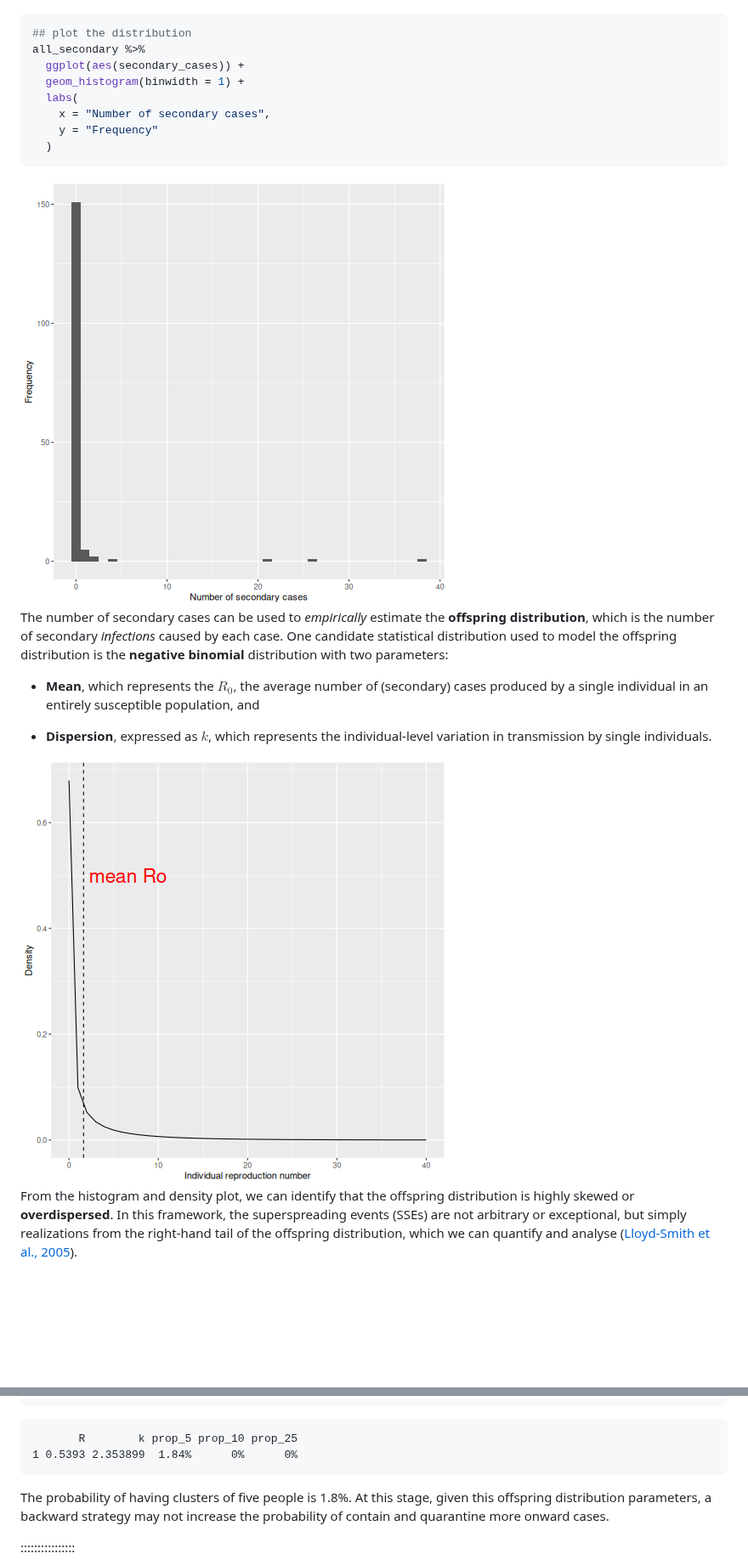
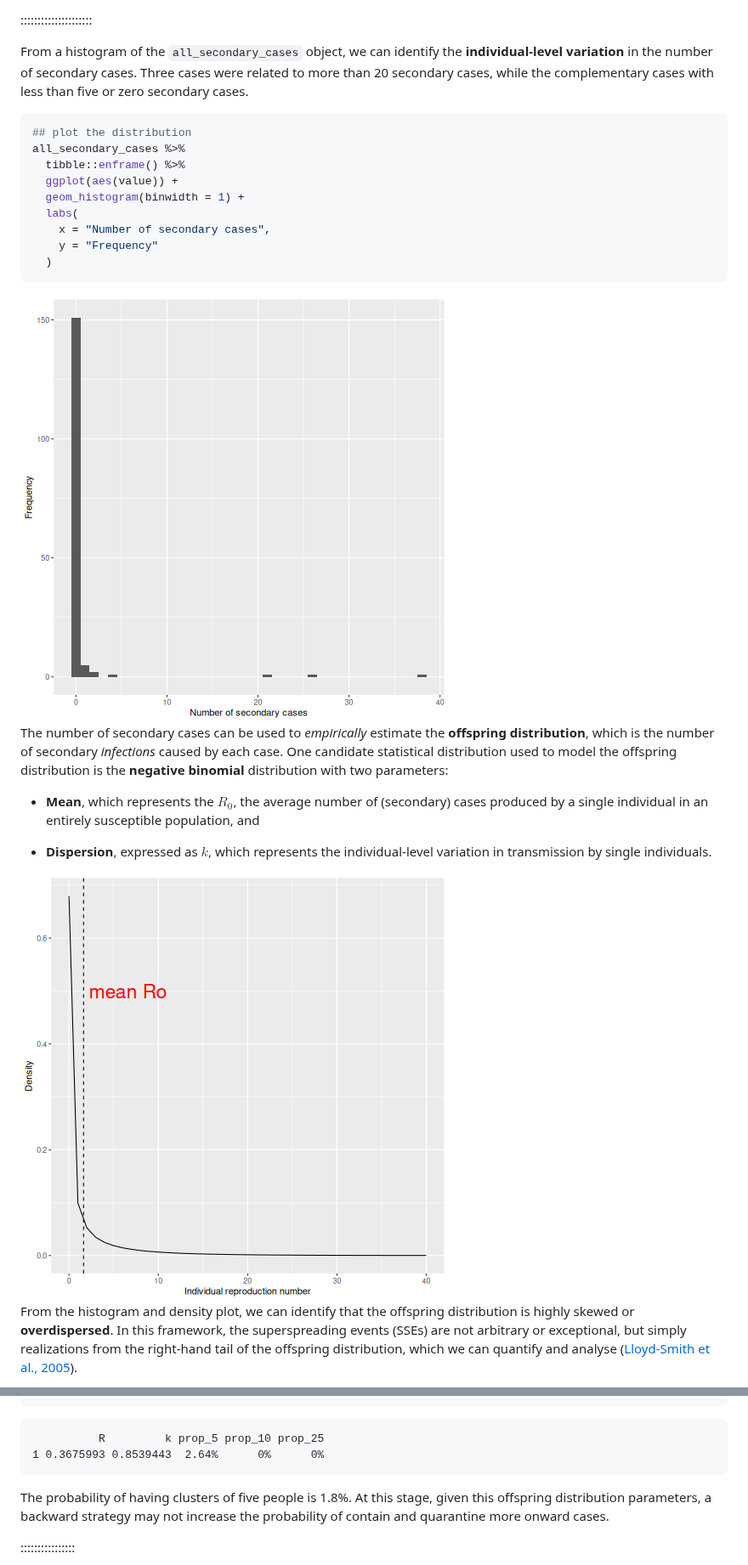
Before and after one commit to epiverse-trace/tutorials-middle, a Markdown page: superspreading-estimate.md, 2 parts joined by grey strips. Shown at 85% size. GitHub-like rendering; pictures changed too: fig/superspreading-estimate-rendered-unnamed-chunk-10-1.png, fig/superspreading-estimate-rendered-unnamed-chunk-8-1.png (added), fig/superspreading-estimate-rendered-unnamed-chunk-9-1.png; blank space fills up the shorter version.

````diff
--- a/superspreading-estimate.md
+++ b/superspreading-estimate.md
@@ -172,11 +238,15 @@ From a histogram of the `all_secondary` object, we can identify the **individual
+:::::::::::::::::::::
+
+From a histogram of the `all_secondary_cases` object, we can identify the **individual-level variation** in the number of secondary cases. Three cases were related to more than 20 secondary cases, while the complementary cases with less than five or zero secondary cases.
 
 <!-- Visualizing the number of secondary cases on a histogram will help us to relate this with the statistical distribution to fit: -->
 
 
 ``` r
 ## plot the distribution
-all_secondary %>%
-  ggplot(aes(secondary_cases)) +
+all_secondary_cases %>%
+  tibble::enframe() %>%
+  ggplot(aes(value)) +
   geom_histogram(binwidth = 1) +
   labs(
     x = "Number of secondary cases",
@@ -184,7 +254,7 @@ all_secondary %>%
   )
 ```
 
-<img src="fig/superspreading-estimate-rendered-unnamed-chunk-9-1.png" style="display: block; margin: auto;" />
+<img src="fig/superspreading-estimate-rendered-unnamed-chunk-8-1.png" style="display: block; margin: auto;" />
 
 The number of secondary cases can be used to _empirically_ estimate the **offspring distribution**, which is the number of secondary _infections_ caused by each case. One candidate statistical distribution used to model the offspring distribution is the **negative binomial** distribution with two parameters:
 
@@ -192,7 +262,7 @@ The number of secondary cases can be used to _empirically_ estimate the **offspr
 
 - **Dispersion**, expressed as $k$, which represents the individual-level variation in transmission by single individuals.
 
-<img src="fig/superspreading-estimate-rendered-unnamed-chunk-10-1.png" style="display: block; margin: auto;" />
+<img src="fig/superspreading-estimate-rendered-unnamed-chunk-9-1.png" style="display: block; margin: auto;" />
 
 From the histogram and density plot, we can identify that the offspring distribution is highly skewed or **overdispersed**. In this framework, the superspreading events (SSEs) are not arbitrary or exceptional, but simply realizations from the right-hand tail of the offspring distribution, which we can quantify and analyse ([Lloyd-Smith et al., 2005](https://www.nature.com/articles/nature04153)).
 
@@ -512,8 +571,8 @@ superspreading::proportion_cluster_size(
 ```
 
 ``` output
-       R        k prop_5 prop_10 prop_25
-1 0.5393 2.353899  1.84%      0%      0%
+          R         k prop_5 prop_10 prop_25
+1 0.3675993 0.8539443  2.64%      0%      0%
 ```
 
 The probability of having clusters of five people is 1.8%. At this stage, given this offspring distribution parameters, a backward strategy may not increase the probability of contain and quarantine more onward cases.
````
Also changed, not shown: other parts of superspreading-estimate.md (+111 -56 lines), fig/superspreading-estimate-rendered-unnamed-chunk-13-1.png (added), 2 other files.
